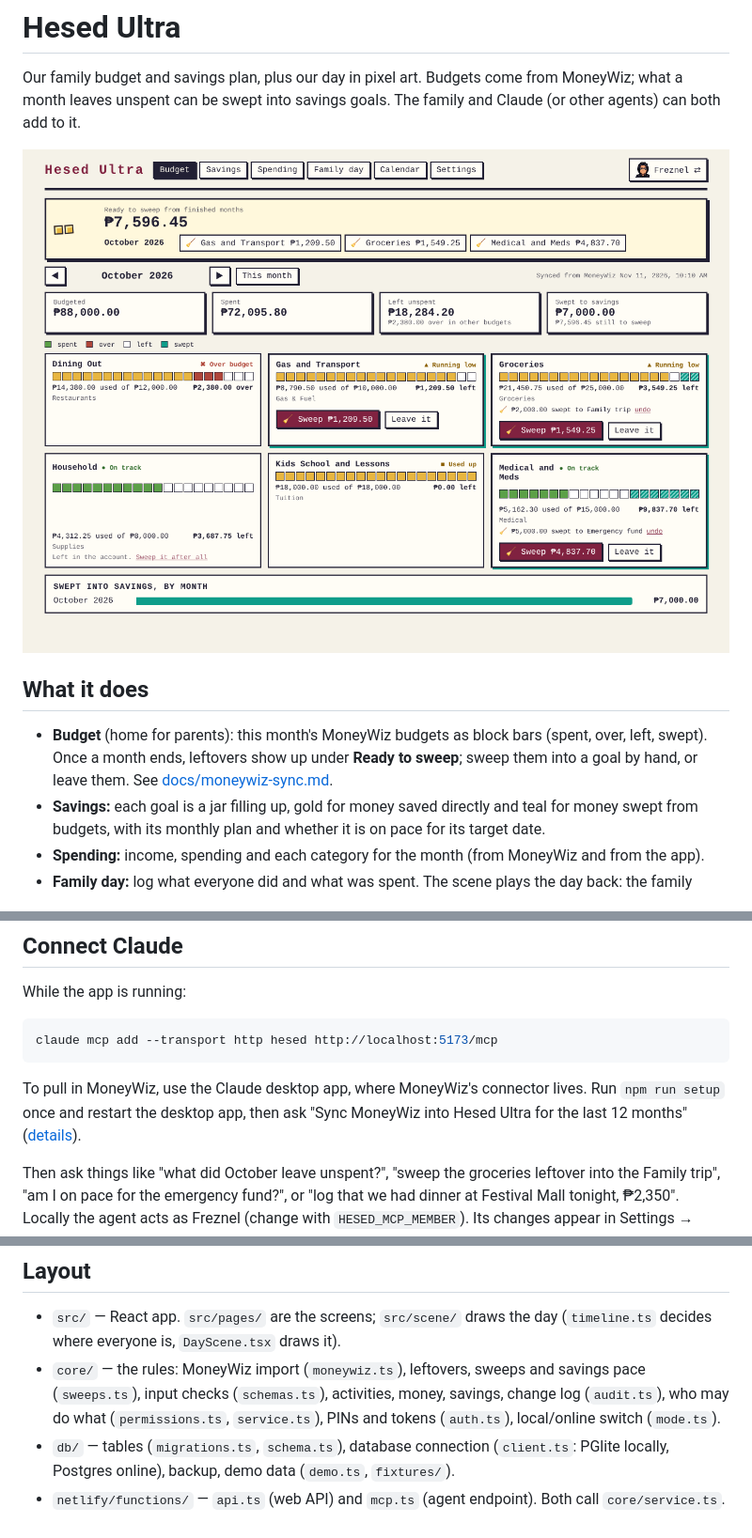
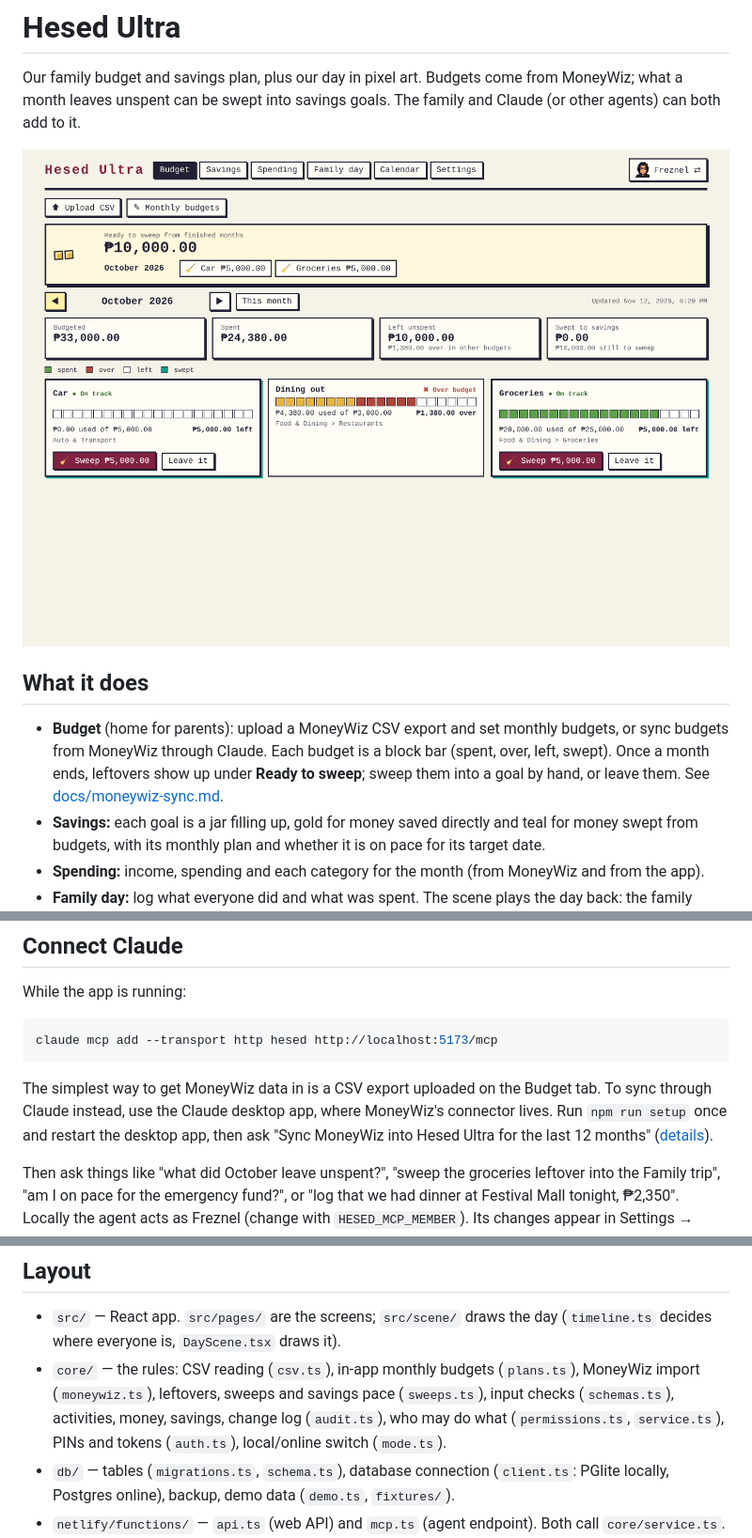
Before and after one commit to freznel10/Hesed_Ultra, a Markdown page: README.md, 3 parts joined by grey strips. Shown at 94% size. Drawn GitHub-style; pictures changed too: docs/budget.png.

````diff
--- a/README.md
+++ b/README.md
@@ -6,7 +6,7 @@ Our family budget and savings plan, plus our day in pixel art. Budgets come from
 
 ## What it does
 
-- **Budget** (home for parents): this month's MoneyWiz budgets as block bars (spent, over, left, swept). Once a month ends, leftovers show up under **Ready to sweep**; sweep them into a goal by hand, or leave them. See [docs/moneywiz-sync.md](docs/moneywiz-sync.md).
+- **Budget** (home for parents): upload a MoneyWiz CSV export and set monthly budgets, or sync budgets from MoneyWiz through Claude. Each budget is a block bar (spent, over, left, swept). Once a month ends, leftovers show up under **Ready to sweep**; sweep them into a goal by hand, or leave them. See [docs/moneywiz-sync.md](docs/moneywiz-sync.md).
 - **Savings:** each goal is a jar filling up, gold for money saved directly and teal for money swept from budgets, with its monthly plan and whether it is on pace for its target date.
 - **Spending:** income, spending and each category for the month (from MoneyWiz and from the app).
 - **Family day:** log what everyone did and what was spent. The scene plays the day back: the family walks between home, church, school, the office and the malls, with spending shown above the place it happened.
@@ -49,7 +49,7 @@ While the app is running:
 claude mcp add --transport http hesed http://localhost:5173/mcp
 ```
 
-To pull in MoneyWiz, use the Claude desktop app, where MoneyWiz's connector lives. Run `npm run setup` once and restart the desktop app, then ask "Sync MoneyWiz into Hesed Ultra for the last 12 months" ([details](docs/moneywiz-sync.md)).
+The simplest way to get MoneyWiz data in is a CSV export uploaded on the Budget tab. To sync through Claude instead, use the Claude desktop app, where MoneyWiz's connector lives. Run `npm run setup` once and restart the desktop app, then ask "Sync MoneyWiz into Hesed Ultra for the last 12 months" ([details](docs/moneywiz-sync.md)).
 
 Then ask things like "what did October leave unspent?", "sweep the groceries leftover into the Family trip", "am I on pace for the emergency fund?", or "log that we had dinner at Festival Mall tonight, ₱2,350". Locally the agent acts as Freznel (change with `HESED_MCP_MEMBER`). Its changes appear in Settings → Recent changes as "claude (for freznel)".
 
@@ -68,7 +68,7 @@ Tools: budgets and savings: `import_moneywiz_budgets`, `import_moneywiz_transact
 ## Layout
 
 - `src/` — React app. `src/pages/` are the screens; `src/scene/` draws the day (`timeline.ts` decides where everyone is, `DayScene.tsx` draws it).
-- `core/` — the rules: MoneyWiz import (`moneywiz.ts`), leftovers, sweeps and savings pace (`sweeps.ts`), input checks (`schemas.ts`), activities, money, savings, change log (`audit.ts`), who may do what (`permissions.ts`, `service.ts`), PINs and tokens (`auth.ts`), local/online switch (`mode.ts`).
+- `core/` — the rules: CSV reading (`csv.ts`), in-app monthly budgets (`plans.ts`), MoneyWiz import (`moneywiz.ts`), leftovers, sweeps and savings pace (`sweeps.ts`), input checks (`schemas.ts`), activities, money, savings, change log (`audit.ts`), who may do what (`permissions.ts`, `service.ts`), PINs and tokens (`auth.ts`), local/online switch (`mode.ts`).
 - `db/` — tables (`migrations.ts`, `schema.ts`), database connection (`client.ts`: PGlite locally, Postgres online), backup, demo data (`demo.ts`, `fixtures/`).
 - `netlify/functions/` — `api.ts` (web API) and `mcp.ts` (agent endpoint). Both call `core/service.ts`.
 - `mcp/tools.ts` — the agent tools.
````
Also changed, not shown: docs/moneywiz-sync.md (+17 -1 lines), docs/csv-upload.png (added), 15 other files.
